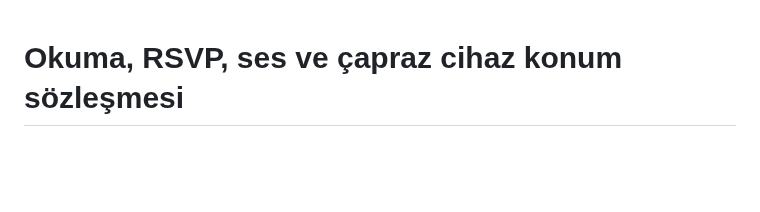
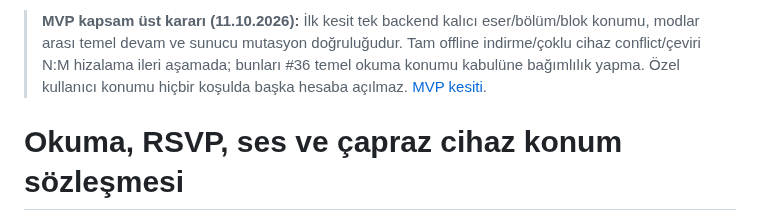
Before and after one commit to VOX-Medya/folio, a Markdown page: docs/04-READER-SYNC.md, the part around the change. Rendered like a GitHub page; blank space fills up the shorter version.

Commit message:
docs(#170): mark legacy extended specs nonblocking for MVP

```diff
--- a/docs/04-READER-SYNC.md
+++ b/docs/04-READER-SYNC.md
@@ -1,3 +1,5 @@
+> **MVP kapsam üst kararı (11.10.2026):** İlk kesit tek backend kalıcı eser/bölüm/blok konumu, modlar arası temel devam ve sunucu mutasyon doğruluğudur. Tam offline indirme/çoklu cihaz conflict/çeviri N:M hizalama ileri aşamada; bunları #36 temel okuma konumu kabulüne bağımlılık yapma. Özel kullanıcı konumu hiçbir koşulda başka hesaba açılmaz. [MVP kesiti](62-MVP-EXECUTION-PLAN.md).
+
 # Okuma, RSVP, ses ve çapraz cihaz konum sözleşmesi
 
 ## Kanonik belge
```
